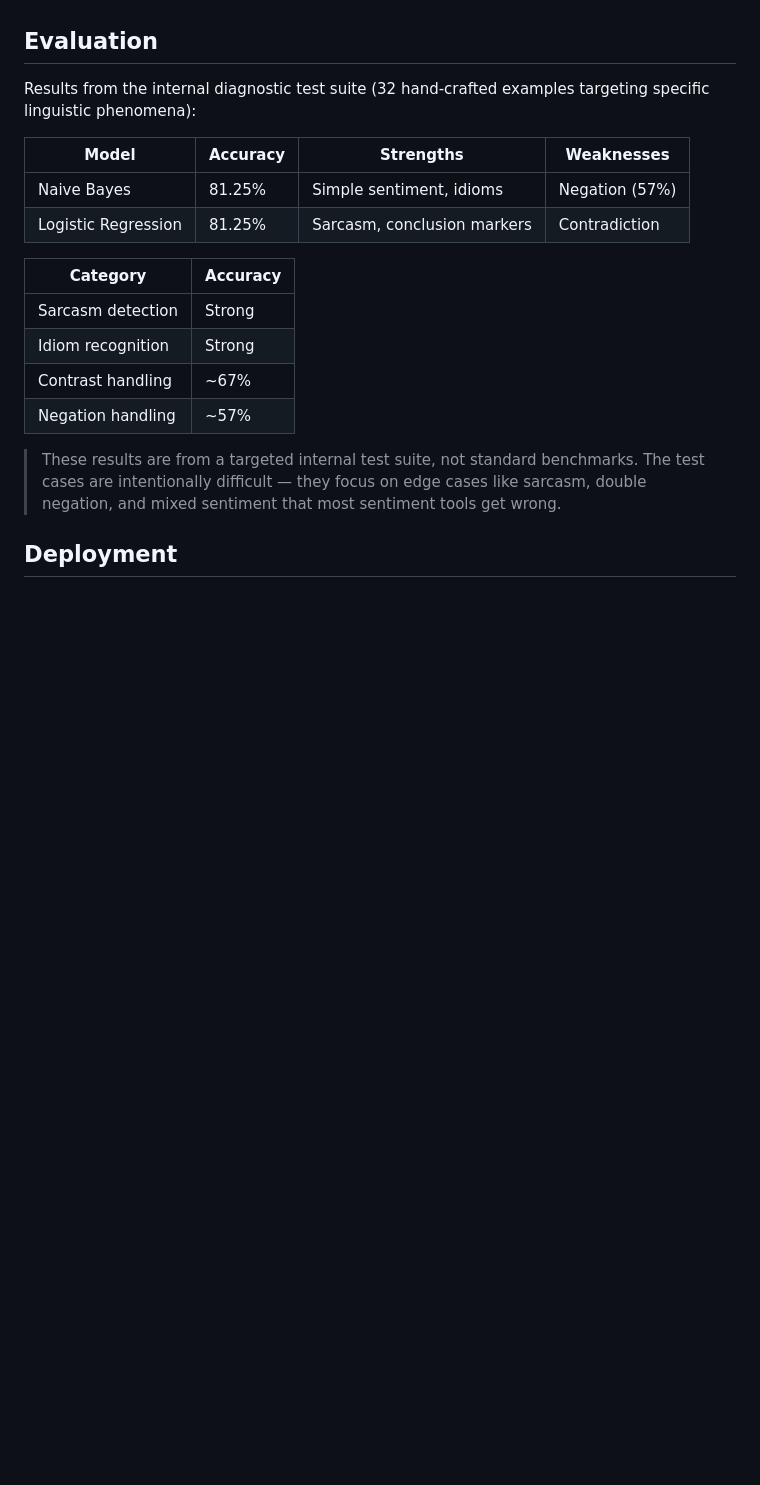
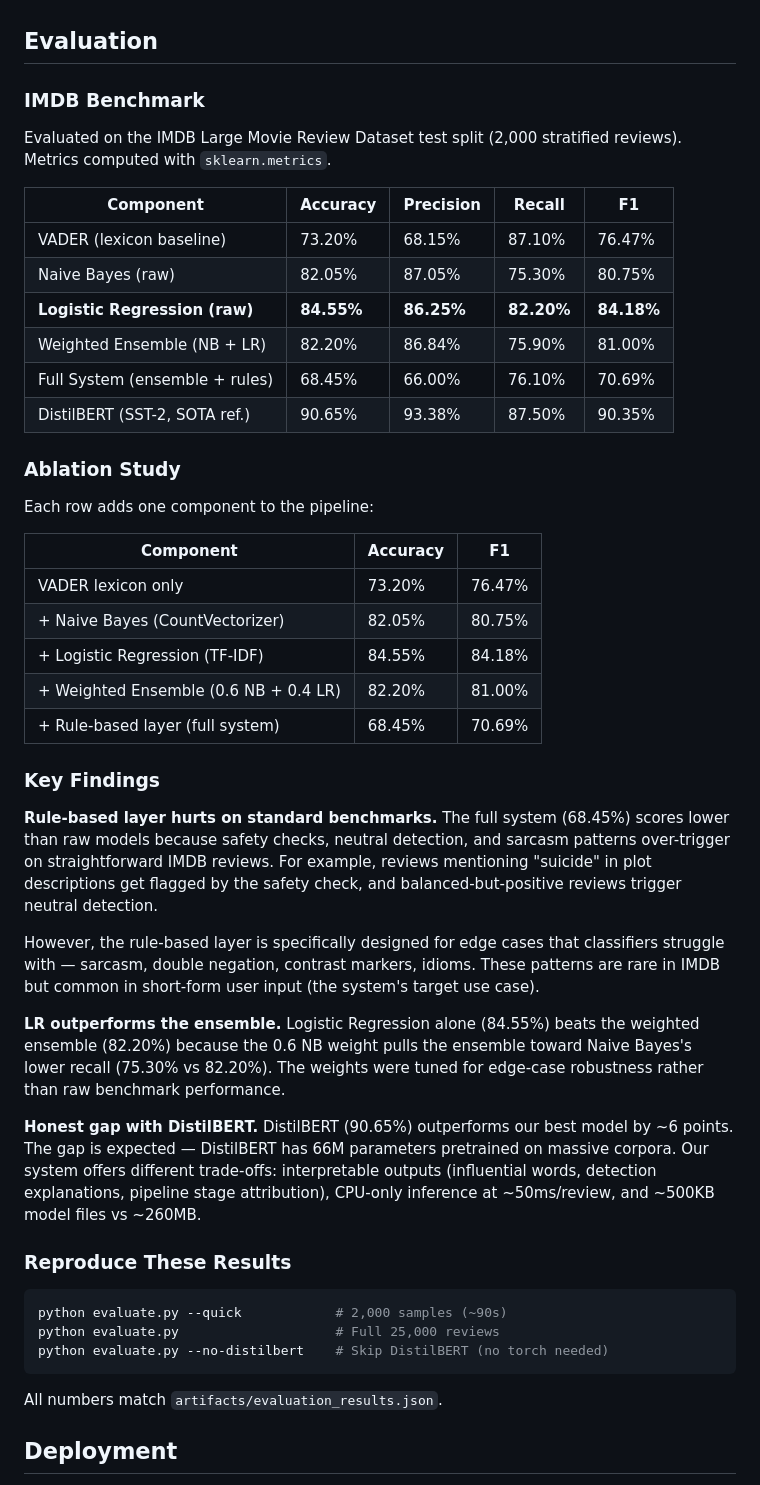
Before and after one commit to berkinksk/SenseCatch, a Markdown page: README.md, the part around the change. GitHub-like rendering; blank space fills up the shorter version.

Commit message:
docs(readme): replace evaluation section with verified IMDB benchmark numbers

````diff
--- a/README.md
+++ b/README.md
@@ -80,21 +80,50 @@ Training includes negation-aware preprocessing (appending `_NEG` tokens to negat
 
 ## Evaluation
 
-Results from the internal diagnostic test suite (32 hand-crafted examples targeting specific linguistic phenomena):
+### IMDB Benchmark
 
-| Model | Accuracy | Strengths | Weaknesses |
-|-------|----------|-----------|------------|
-| Naive Bayes | 81.25% | Simple sentiment, idioms | Negation (57%) |
-| Logistic Regression | 81.25% | Sarcasm, conclusion markers | Contradiction |
+Evaluated on the IMDB Large Movie Review Dataset test split (2,000 stratified reviews). Metrics computed with `sklearn.metrics`.
 
-| Category | Accuracy |
-|----------|----------|
-| Sarcasm detection | Strong |
-| Idiom recognition | Strong |
-| Contrast handling | ~67% |
-| Negation handling | ~57% |
+| Component | Accuracy | Precision | Recall | F1 |
+|-----------|----------|-----------|--------|------|
+| VADER (lexicon baseline) | 73.20% | 68.15% | 87.10% | 76.47% |
+| Naive Bayes (raw) | 82.05% | 87.05% | 75.30% | 80.75% |
+| **Logistic Regression (raw)** | **84.55%** | **86.25%** | **82.20%** | **84.18%** |
+| Weighted Ensemble (NB + LR) | 82.20% | 86.84% | 75.90% | 81.00% |
+| Full System (ensemble + rules) | 68.45% | 66.00% | 76.10% | 70.69% |
+| DistilBERT (SST-2, SOTA ref.) | 90.65% | 93.38% | 87.50% | 90.35% |
 
-> These results are from a targeted internal test suite, not standard benchmarks. The test cases are intentionally difficult — they focus on edge cases like sarcasm, double negation, and mixed sentiment that most sentiment tools get wrong.
+### Ablation Study
+
+Each row adds one component to the pipeline:
+
+| Component | Accuracy | F1 |
+|-----------|----------|------|
+| VADER lexicon only | 73.20% | 76.47% |
+| + Naive Bayes (CountVectorizer) | 82.05% | 80.75% |
+| + Logistic Regression (TF-IDF) | 84.55% | 84.18% |
+| + Weighted Ensemble (0.6 NB + 0.4 LR) | 82.20% | 81.00% |
+| + Rule-based layer (full system) | 68.45% | 70.69% |
+
+### Key Findings
+
+**Rule-based layer hurts on standard benchmarks.** The full system (68.45%) scores lower than raw models because safety checks, neutral detection, and sarcasm patterns over-trigger on straightforward IMDB reviews. For example, reviews mentioning "suicide" in plot descriptions get flagged by the safety check, and balanced-but-positive reviews trigger neutral detection.
+
+However, the rule-based layer is specifically designed for edge cases that classifiers struggle with — sarcasm, double negation, contrast markers, idioms. These patterns are rare in IMDB but common in short-form user input (the system's target use case).
+
+**LR outperforms the ensemble.** Logistic Regression alone (84.55%) beats the weighted ensemble (82.20%) because the 0.6 NB weight pulls the ensemble toward Naive Bayes's lower recall (75.30% vs 82.20%). The weights were tuned for edge-case robustness rather than raw benchmark performance.
+
+**Honest gap with DistilBERT.** DistilBERT (90.65%) outperforms our best model by ~6 points. The gap is expected — DistilBERT has 66M parameters pretrained on massive corpora. Our system offers different trade-offs: interpretable outputs (influential words, detection explanations, pipeline stage attribution), CPU-only inference at ~50ms/review, and ~500KB model files vs ~260MB.
+
+### Reproduce These Results
+
+```bash
+python evaluate.py --quick            # 2,000 samples (~90s)
+python evaluate.py                    # Full 25,000 reviews
+python evaluate.py --no-distilbert    # Skip DistilBERT (no torch needed)
+```
+
+All numbers match `artifacts/evaluation_results.json`.
 
 ## Deployment
 
````
